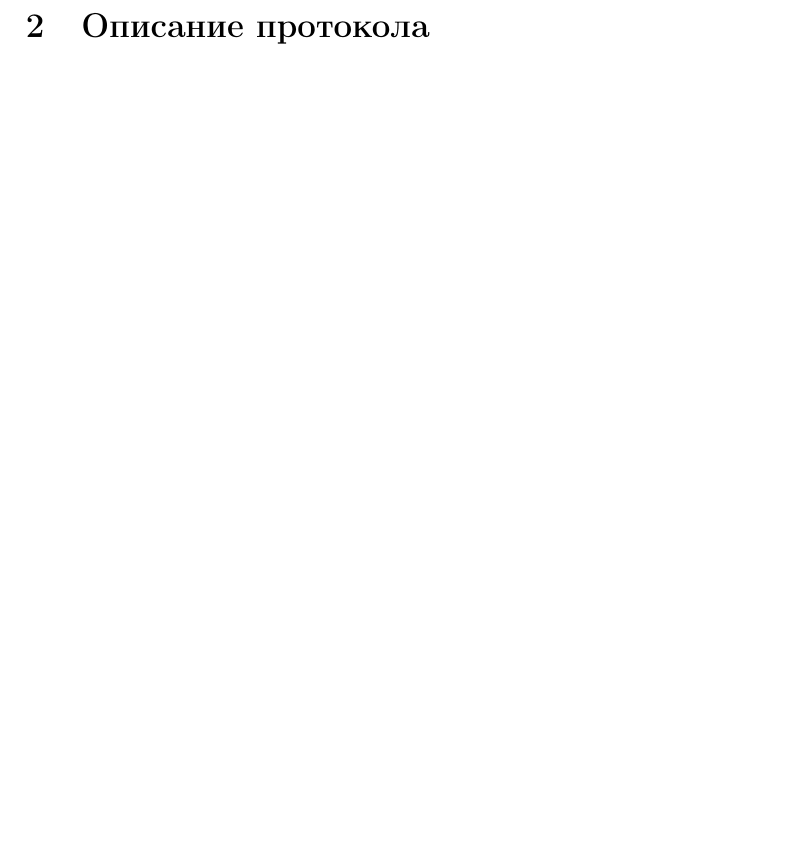
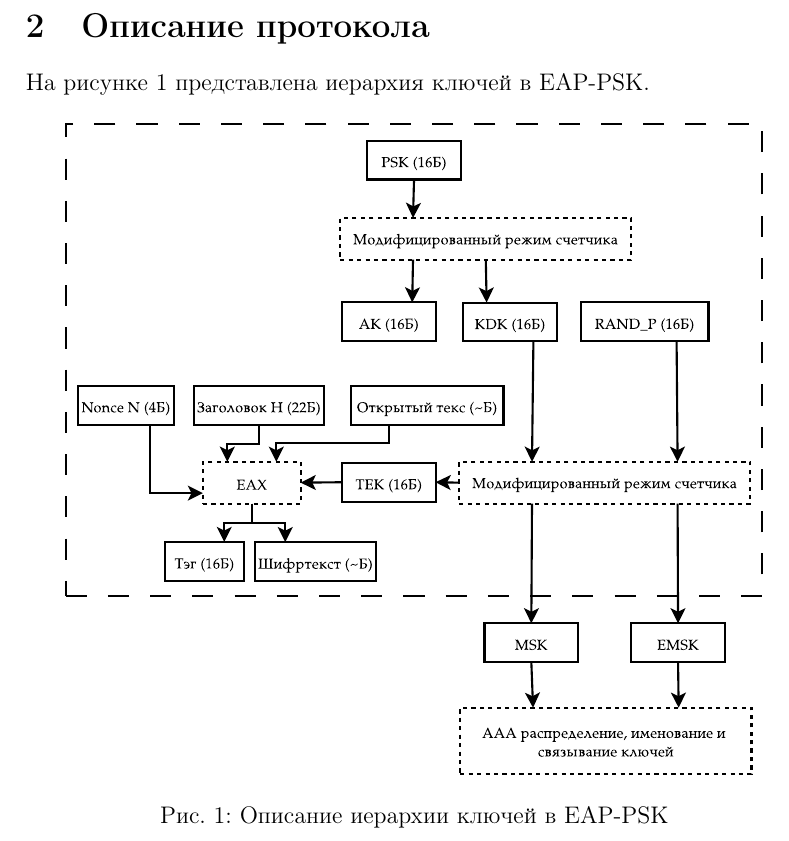
Before and after one commit to mariarti91/plc_G9903_022014, a LaTeX document (doc/rfc-4764/rfc4764.tex, which reads doc/rfc-4764/owerview.tex): part of page 9 of 9, cut so that both start at the same text, the shorter picture padded with empty space. Compiled offline with pdfLaTeX.

Commit message:
owerview

```diff
--- a/doc/rfc-4764/owerview.tex
+++ b/doc/rfc-4764/owerview.tex
@@ -1,2 +1,10 @@
 \newpage
 \section{Описание протокола}
+
+На рисунке \ref{img:key_hierarchy} представлена иерархия ключей в EAP-PSK.
+
+\begin{figure}[h!]
+\center{\includegraphics[width=0.9\linewidth]{./pictures/key_hierarchy}}
+\caption{Описание иерархии ключей в EAP-PSK}
+\label{img:key_hierarchy}
+\end{figure}
```
